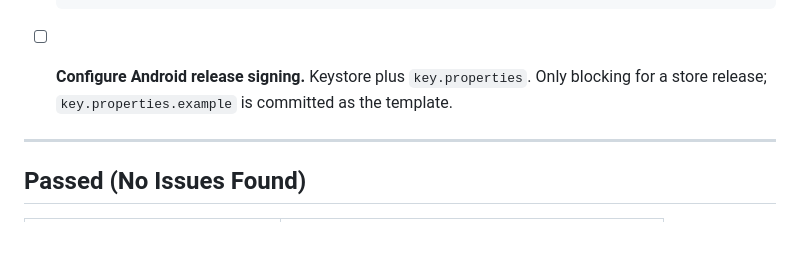
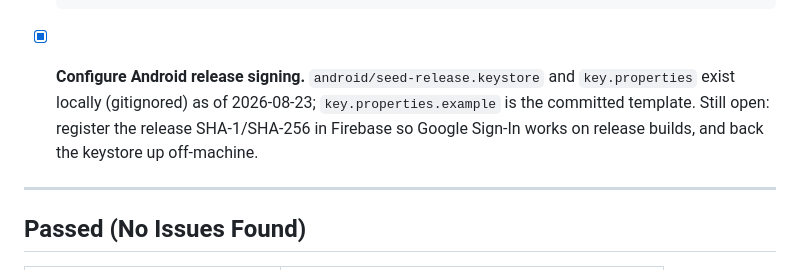
Before and after one commit to Miles-and-miles-away/Seed, a Markdown page: Plan/SECURITY_REPORT.md, the part around the change. Rendered like a GitHub page; blank space fills up the shorter version.

```diff
--- a/Plan/SECURITY_REPORT.md
+++ b/Plan/SECURITY_REPORT.md
@@ -136,9 +136,11 @@ two Firestore items were closed on 2026-08-22.
       `deploy --dry-run` only checks that the file compiles, and the
       Rules REST API needs a minted access token. Redeploying is
       idempotent and is the cheapest way to guarantee parity.
-- [ ] **Configure Android release signing.** Keystore plus
-      `key.properties`. Only blocking for a store release;
-      `key.properties.example` is committed as the template.
+- [x] **Configure Android release signing.** `android/seed-release.keystore`
+      and `key.properties` exist locally (gitignored) as of 2026-08-23;
+      `key.properties.example` is the committed template. Still open:
+      register the release SHA-1/SHA-256 in Firebase so Google Sign-In
+      works on release builds, and back the keystore up off-machine.
 
 ---
 
```
Also changed, not shown: Plan/DEPLOYMENT_STRATEGY.md (+4 -0 lines), Plan/PLAN_MASTER.md (+3 -3 lines).
